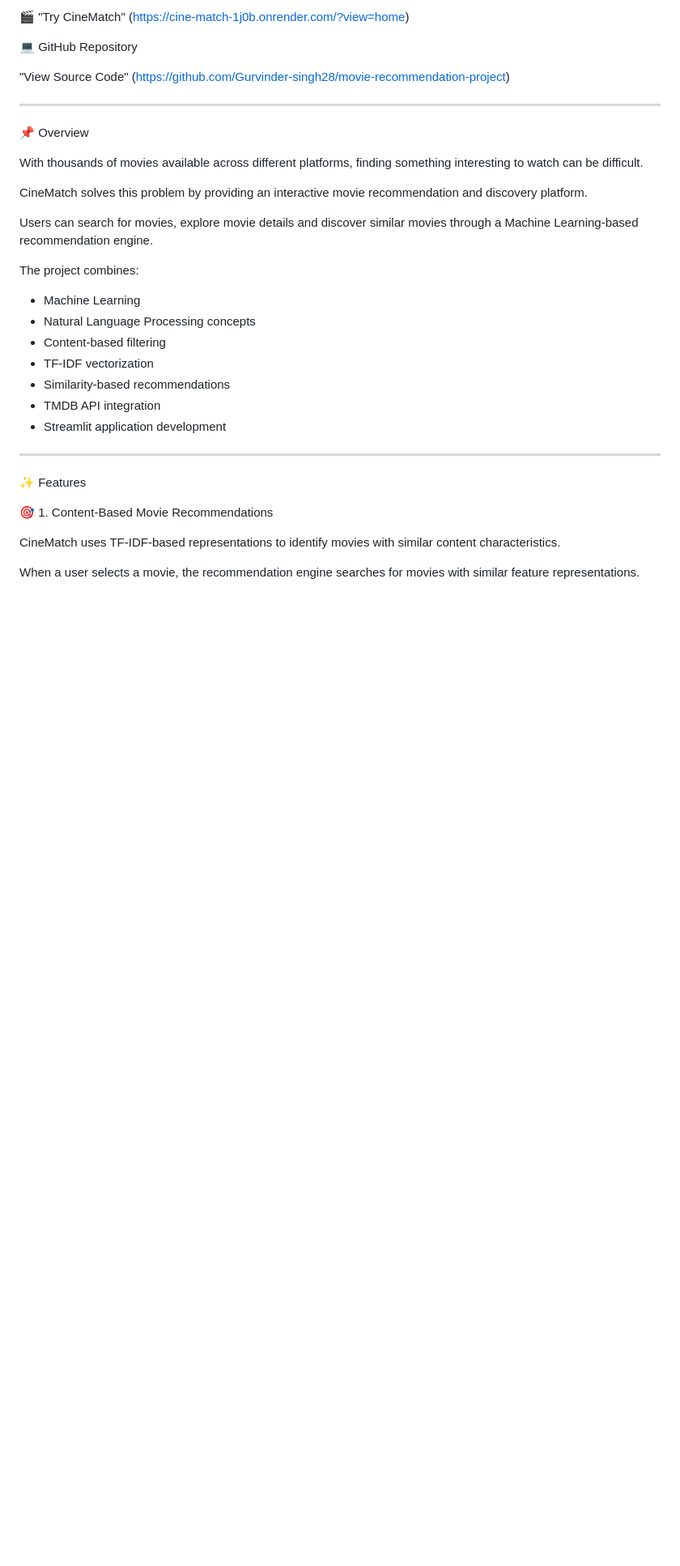
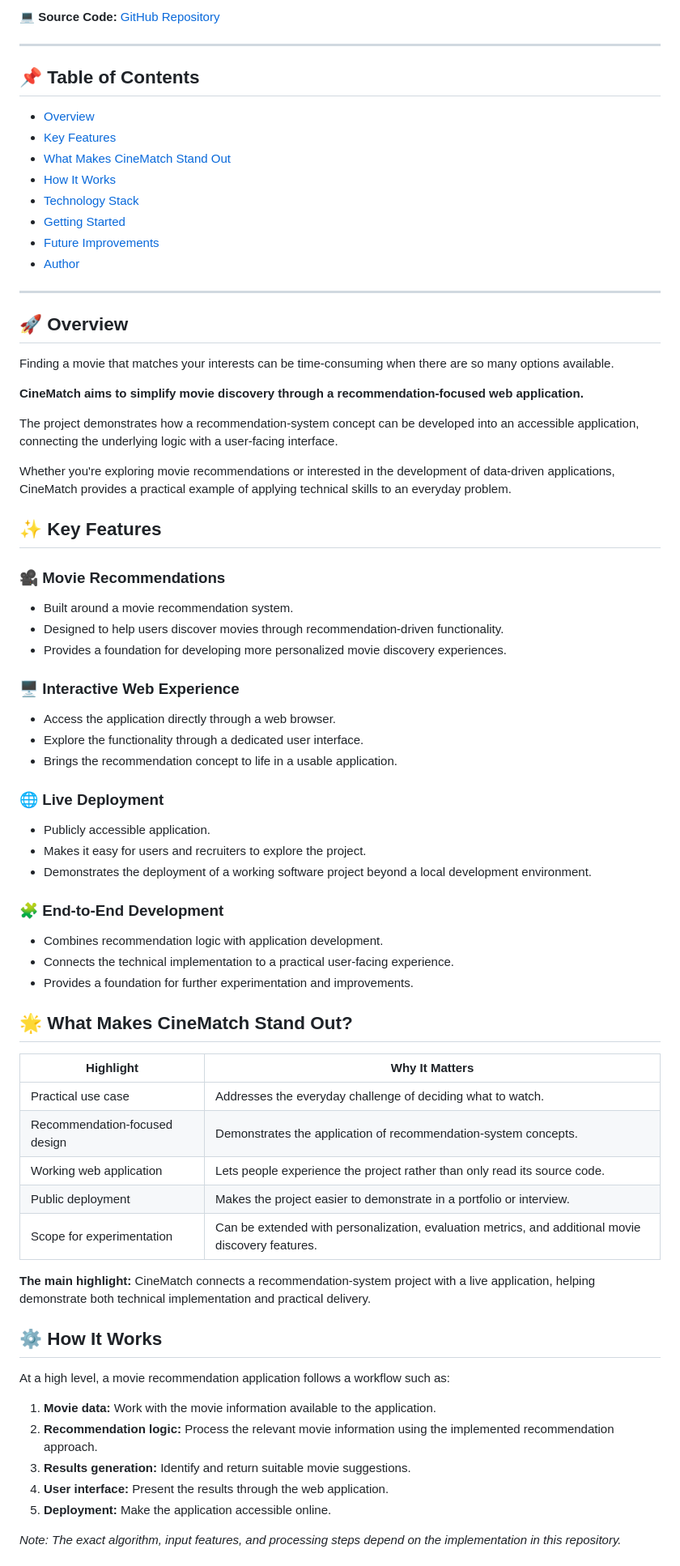
Before and after one commit to Gurvinder-singh28/movie-recommendation-project, a Markdown page: README.md, the part around one of its changes. Shown at 81% size. GitHub-like rendering; blank space fills up the shorter version.

Commit message:
Revise README for clarity and improved structure
Updated README to enhance clarity and structure, including improved project descriptions, features, and installation instructions.

```diff
--- a/README.md
+++ b/README.md
@@ -8,36 +8,74 @@ CineMatch helps users discover movies they may enjoy by combining content-based
 
-🎬 "Try CineMatch" (https://cine-match-1j0b.onrender.com/?view=home)
-
-💻 GitHub Repository
-
-"View Source Code" (https://github.com/Gurvinder-singh28/movie-recommendation-project)
+💻 **Source Code:** [GitHub Repository](https://github.com/Gurvinder-singh28/movie-recommendation-project)
 
 ---
 
-📌 Overview
+## 📌 Table of Contents
 
-With thousands of movies available across different platforms, finding something interesting to watch can be difficult.
-
-CineMatch solves this problem by providing an interactive movie recommendation and discovery platform.
-
-Users can search for movies, explore movie details and discover similar movies through a Machine Learning-based recommendation engine.
-
-The project combines:
-
-- Machine Learning
-- Natural Language Processing concepts
-- Content-based filtering
-- TF-IDF vectorization
-- Similarity-based recommendations
-- TMDB API integration
-- Streamlit application development
+- [Overview](#-overview)
+- [Key Features](#-key-features)
+- [What Makes CineMatch Stand Out](#-what-makes-cinematch-stand-out)
+- [How It Works](#-how-it-works)
+- [Technology Stack](#️-technology-stack)
+- [Getting Started](#-getting-started)
+- [Future Improvements](#-future-improvements)
+- [Author](#-author)
 
 ---
 
-✨ Features
+## 🚀 Overview
 
-🎯 1. Content-Based Movie Recommendations
+Finding a movie that matches your interests can be time-consuming when there are so many options available.
 
-CineMatch uses TF-IDF-based representations to identify movies with similar content characteristics.
+**CineMatch aims to simplify movie discovery through a recommendation-focused web application.**
 
-When a user selects a movie, the recommendation engine searches for movies with similar feature representations.
+The project demonstrates how a recommendation-system concept can be developed into an accessible application, connecting the underlying logic with a user-facing interface.
+
+Whether you're exploring movie recommendations or interested in the development of data-driven applications, CineMatch provides a practical example of applying technical skills to an everyday problem.
+
+## ✨ Key Features
+
+### 🎥 Movie Recommendations
+- Built around a movie recommendation system.
+- Designed to help users discover movies through recommendation-driven functionality.
+- Provides a foundation for developing more personalized movie discovery experiences.
+
+### 🖥️ Interactive Web Experience
+- Access the application directly through a web browser.
+- Explore the functionality through a dedicated user interface.
+- Brings the recommendation concept to life in a usable application.
+
+### 🌐 Live Deployment
+- Publicly accessible application.
+- Makes it easy for users and recruiters to explore the project.
+- Demonstrates the deployment of a working software project beyond a local development environment.
+
+### 🧩 End-to-End Development
+- Combines recommendation logic with application development.
+- Connects the technical implementation to a practical user-facing experience.
+- Provides a foundation for further experimentation and improvements.
+
+## 🌟 What Makes CineMatch Stand Out?
+
+| Highlight | Why It Matters |
+|---|---|
+| Practical use case | Addresses the everyday challenge of deciding what to watch. |
+| Recommendation-focused design | Demonstrates the application of recommendation-system concepts. |
+| Working web application | Lets people experience the project rather than only read its source code. |
+| Public deployment | Makes the project easier to demonstrate in a portfolio or interview. |
+| Scope for experimentation | Can be extended with personalization, evaluation metrics, and additional movie discovery features. |
+
+**The main highlight:** CineMatch connects a recommendation-system project with a live application, helping demonstrate both technical implementation and practical delivery.
+
+## ⚙️ How It Works
+
+At a high level, a movie recommendation application follows a workflow such as:
+
+1. **Movie data:** Work with the movie information available to the application.
+2. **Recommendation logic:** Process the relevant movie information using the implemented recommendation approach.
+3. **Results generation:** Identify and return suitable movie suggestions.
+4. **User interface:** Present the results through the web application.
+5. **Deployment:** Make the application accessible online.
+
+*Note: The exact algorithm, input features, and processing steps depend on the implementation in this repository.*
+
```
Also changed, not shown: other parts of README.md (+110 -345 lines).
